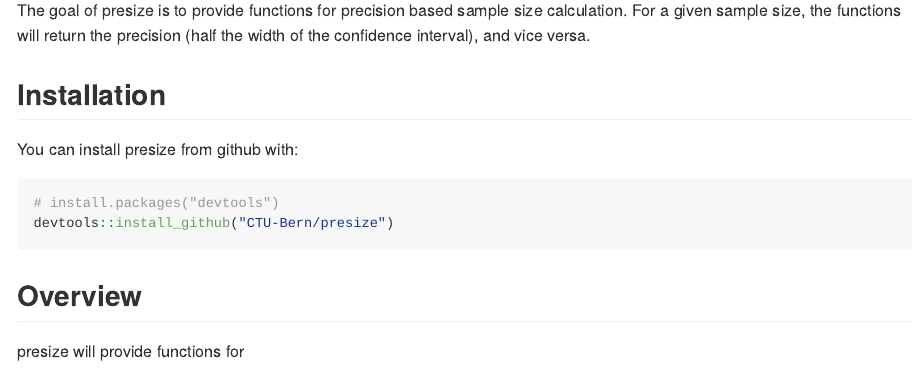
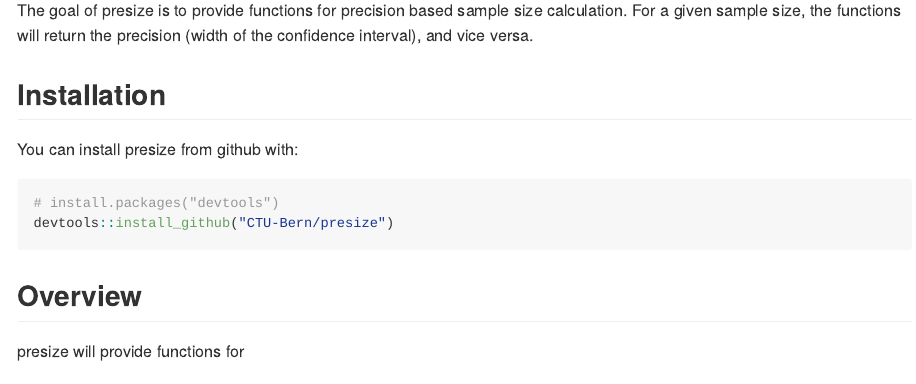
Before and after one commit to CTU-Bern/presize, an R Markdown document (README.Rmd): the page in a window 1100 px wide, from 150 px down. Rendered offline with R 4.5, knitr and Pandoc, with nearby package versions; badge pictures from the web are left out.

Commit message:
correction

```diff
--- a/README.Rmd
+++ b/README.Rmd
@@ -18,7 +18,7 @@
 `r badger::badge_custom("dev version", as.character(packageVersion("presize")), "blue", "https://github.com/CTU-Bern/presize")`
 `r badger::badge_lifecycle()`
 
-The goal of presize is to provide functions for precision based sample size calculation. For a given sample size, the functions will return the precision (half the width of the confidence interval), and vice versa.
+The goal of presize is to provide functions for precision based sample size calculation. For a given sample size, the functions will return the precision (width of the confidence interval), and vice versa.
 
 ## Installation
 
```
